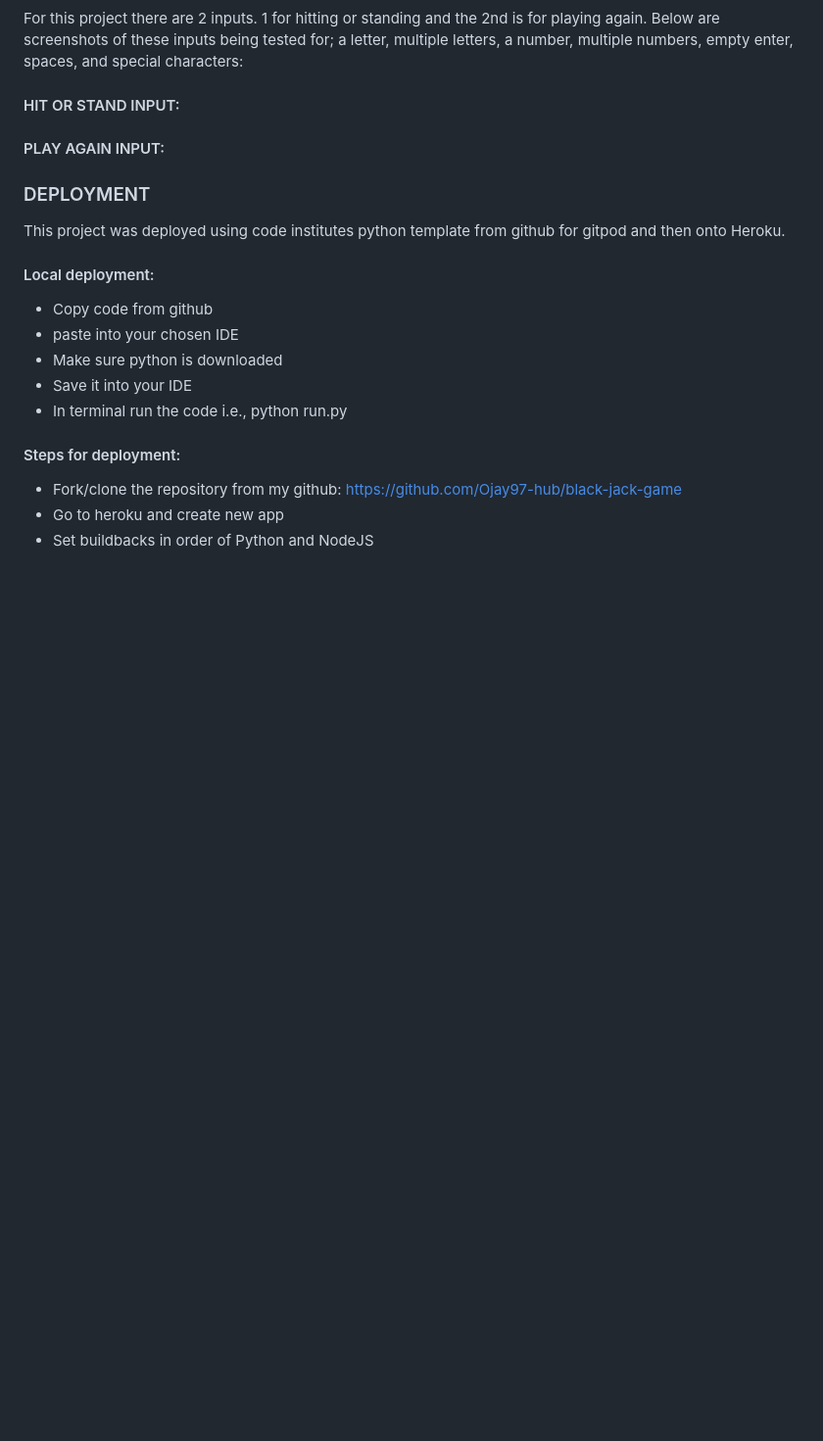
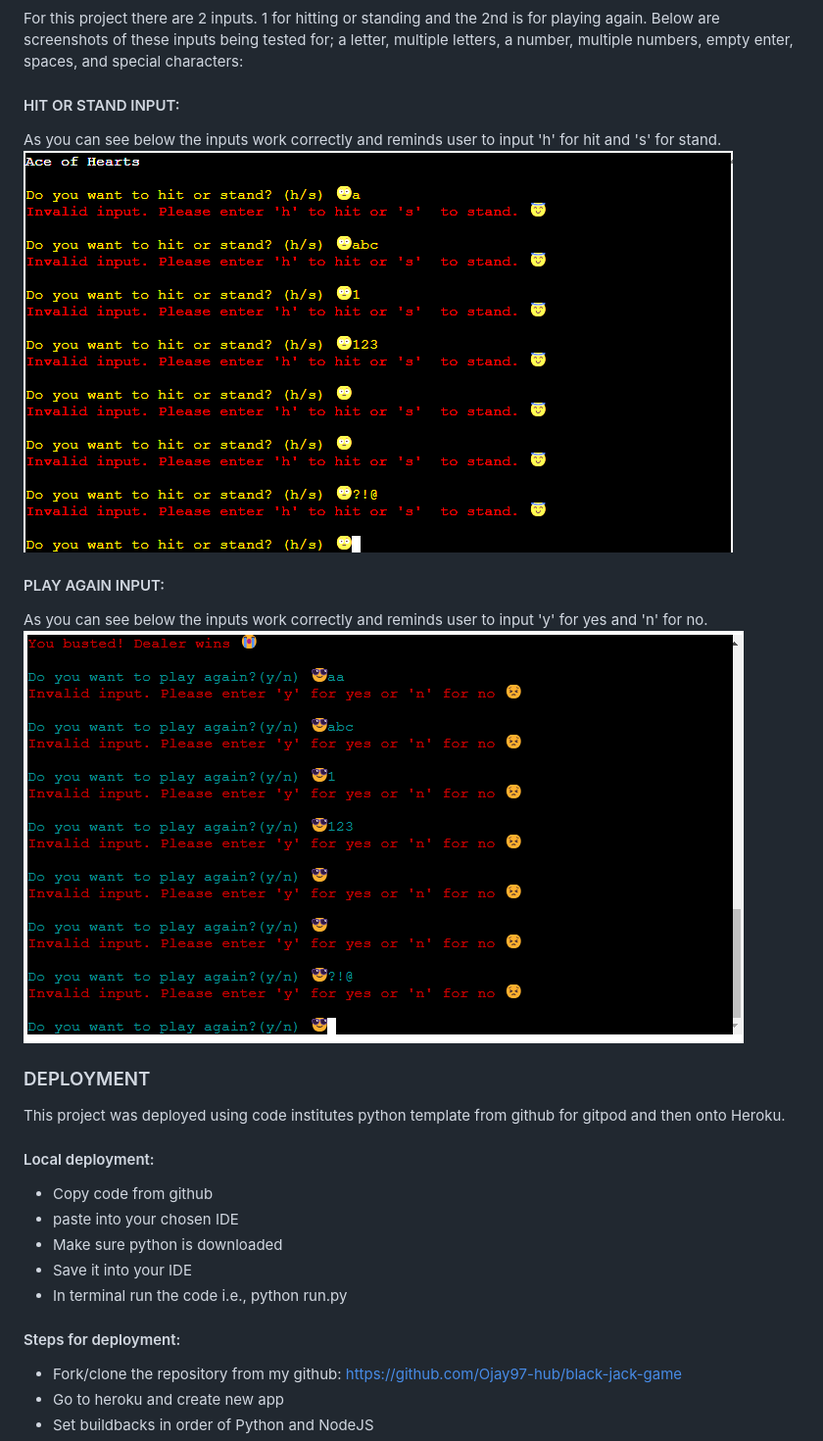
Before and after one commit to Ojay97-hub/black-jack-game, a Markdown page: README.md, the part around the change. Shown: that part at 98% size. GitHub-like rendering; pictures changed too: images/hit_or_stand_test.png (added), images/play_again_test.png (added); blank space fills up the shorter version.

Commit message:
add input testing images

```diff
--- a/README.md
+++ b/README.md
@@ -93,7 +93,13 @@ For this project there are 2 inputs. 1 for hitting or standing and the 2nd is fo
 
 #### HIT OR STAND INPUT:
 
+As you can see below the inputs work correctly and reminds user to input 'h' for hit and 's' for stand.
+![testing the input for hit or stand](/images/hit_or_stand_test.png)
+
 #### PLAY AGAIN INPUT:
+
+As you can see below the inputs work correctly and reminds user to input 'y' for yes and 'n' for no.
+![testing the input for hit or stand](/images/play_again_test.png)
 
 ### DEPLOYMENT
 
```
Also changed, not shown: image.png (deleted).
